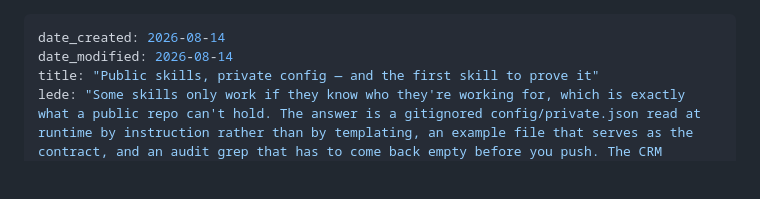
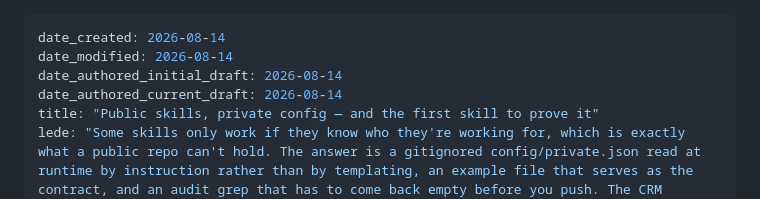
Before and after one commit to lossless-group/lossless-agent-skills, a Markdown page: changelog/2026-08-14_01.md, the part around the change. Drawn GitHub-style; blank space fills up the shorter version.

```diff
--- a/changelog/2026-08-14_01.md
+++ b/changelog/2026-08-14_01.md
@@ -1,6 +1,8 @@
 ---
 date_created: 2026-08-14
 date_modified: 2026-08-14
+date_authored_initial_draft: 2026-08-14
+date_authored_current_draft: 2026-08-14
 title: "Public skills, private config — and the first skill to prove it"
 lede: "Some skills only work if they know who they're working for, which is exactly what a public repo can't hold. The answer is a gitignored config/private.json read at runtime by instruction rather than by templating, an example file that serves as the contract, and an audit grep that has to come back empty before you push. The CRM interface guidelines are the first skill built to that shape."
 publish: true
```
Also changed, not shown: changelog/2026-08-15_01.md (added, +86 -0 lines).
